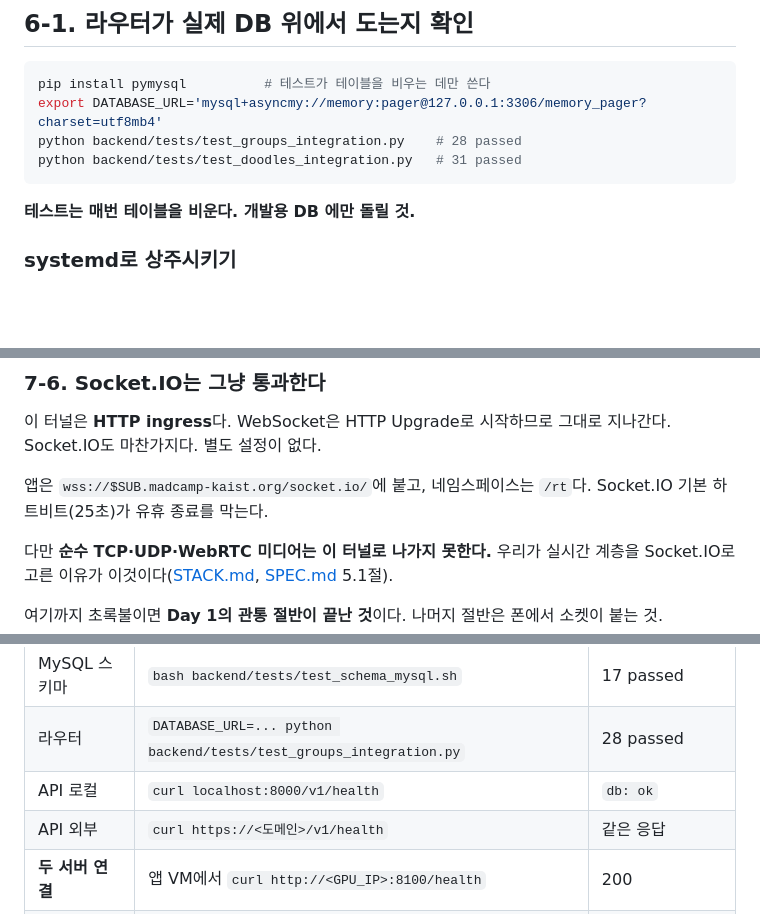
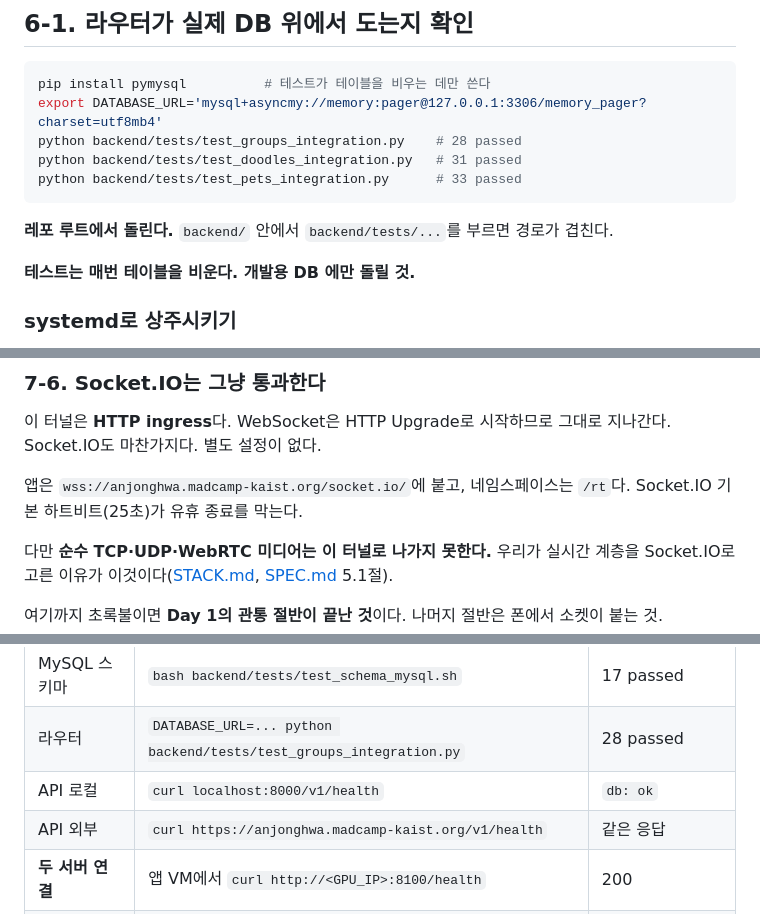
Before and after one commit to madcamp-official/26s-w2-c1-04, a Markdown page: docs/SETUP.md, 3 parts joined by grey strips. GitHub-like rendering; blank space fills up the shorter version.

````diff
--- a/docs/SETUP.md
+++ b/docs/SETUP.md
@@ -165,7 +166,10 @@ pip install pymysql          # 테스트가 테이블을 비우는 데만 쓴다
 export DATABASE_URL='mysql+asyncmy://memory:pager@127.0.0.1:3306/memory_pager?charset=utf8mb4'
 python backend/tests/test_groups_integration.py    # 28 passed
 python backend/tests/test_doodles_integration.py   # 31 passed
+python backend/tests/test_pets_integration.py      # 33 passed
 ```
+
+**레포 루트에서 돌린다.** `backend/` 안에서 `backend/tests/...`를 부르면 경로가 겹친다.
 
 **테스트는 매번 테이블을 비운다. 개발용 DB 에만 돌릴 것.**
 
@@ -279,7 +284,7 @@ curl -s https://$SUB.madcamp-kaist.org/v1/health      # 밖에서
 
 이 터널은 **HTTP ingress**다. WebSocket은 HTTP Upgrade로 시작하므로 그대로 지나간다. Socket.IO도 마찬가지다. 별도 설정이 없다.
 
-앱은 `wss://$SUB.madcamp-kaist.org/socket.io/`에 붙고, 네임스페이스는 `/rt`다. Socket.IO 기본 하트비트(25초)가 유휴 종료를 막는다.
+앱은 `wss://anjonghwa.madcamp-kaist.org/socket.io/`에 붙고, 네임스페이스는 `/rt`다. Socket.IO 기본 하트비트(25초)가 유휴 종료를 막는다.
 
 다만 **순수 TCP·UDP·WebRTC 미디어는 이 터널로 나가지 못한다.** 우리가 실시간 계층을 Socket.IO로 고른 이유가 이것이다([STACK.md](STACK.md), [SPEC.md](SPEC.md) 5.1절).
 
@@ -396,7 +401,7 @@ curl -X POST localhost:8100/wake_up         # 3~6초
 | MySQL 스키마 | `bash backend/tests/test_schema_mysql.sh` | 17 passed |
 | 라우터 | `DATABASE_URL=... python backend/tests/test_groups_integration.py` | 28 passed |
 | API 로컬 | `curl localhost:8000/v1/health` | `db: ok` |
-| API 외부 | `curl https://<도메인>/v1/health` | 같은 응답 |
+| API 외부 | `curl https://anjonghwa.madcamp-kaist.org/v1/health` | 같은 응답 |
 | **두 서버 연결** | 앱 VM에서 `curl http://<GPU_IP>:8100/health` | 200 |
 | GPU 드라이버 | `nvidia-smi` | 570 이상 |
 | vLLM 점유 | `nvidia-smi` | **약 8GB** (18GB면 실패) |
````
Also changed, not shown: other parts of docs/SETUP.md (+10 -8 lines), docs/API.md (+2 -1 lines).
